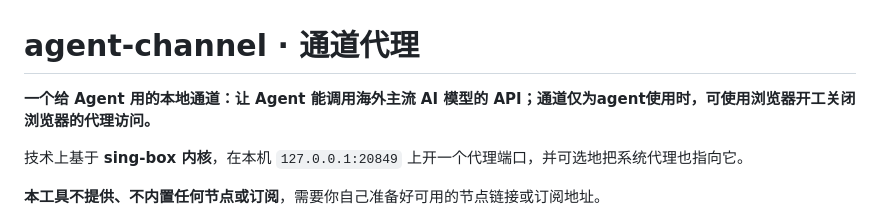
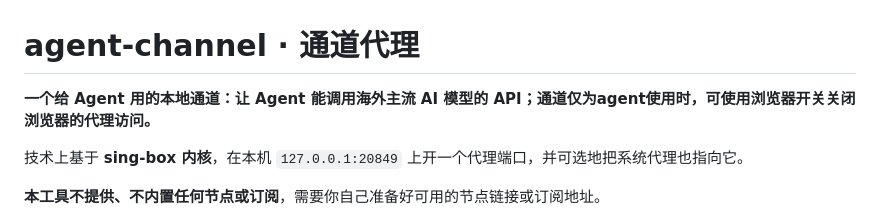
Before and after one commit to gambn/agent-channel, a Markdown page: README.md, the part around the change. GitHub-like rendering.

Commit message:
docs(readme): 修正笔误「开工关闭」→「开关关闭」

```diff
--- a/README.md
+++ b/README.md
@@ -1,6 +1,6 @@
 # agent-channel · 通道代理
 
-**一个给 Agent 用的本地通道：让 Agent 能调用海外主流 AI 模型的 API；通道仅为agent使用时，可使用浏览器开工关闭浏览器的代理访问。**
+**一个给 Agent 用的本地通道：让 Agent 能调用海外主流 AI 模型的 API；通道仅为agent使用时，可使用浏览器开关关闭浏览器的代理访问。**
 
 技术上基于 **sing-box 内核**，在本机 `127.0.0.1:20849` 上开一个代理端口，并可选地把系统代理也指向它。
 
```
